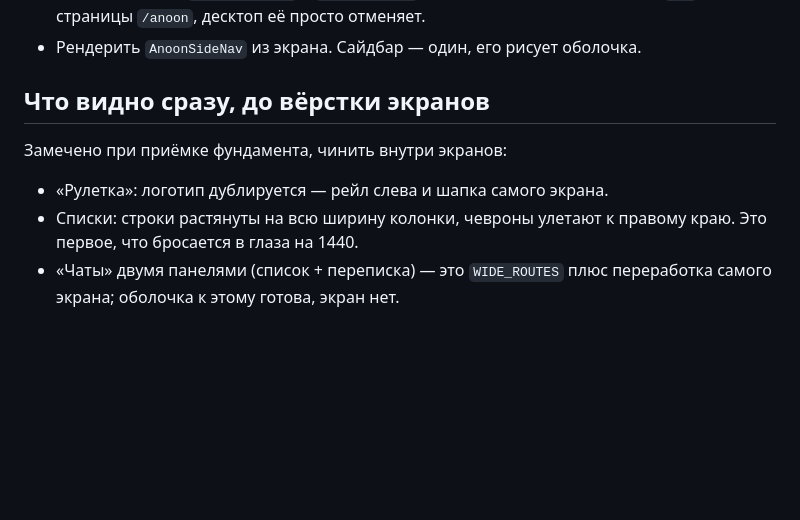
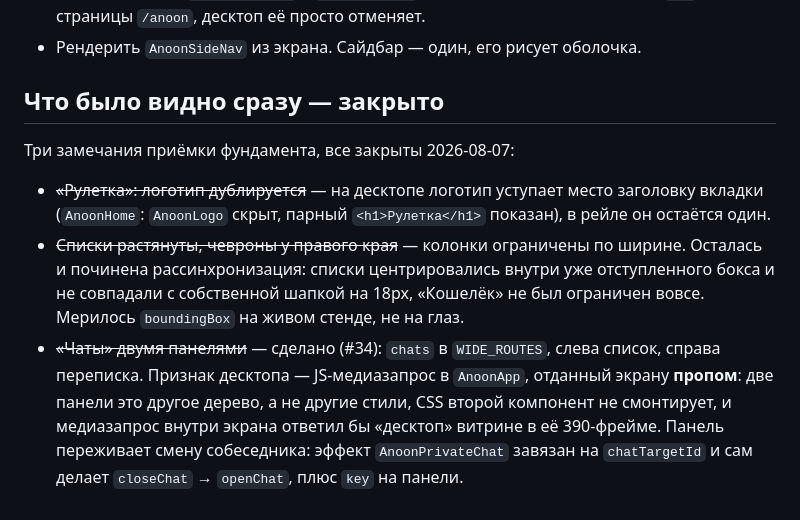
Before and after one commit to XxHaykxX/Anoon, a Markdown page: docs/DESKTOP-LAYOUT.md, the part around the change. Rendered like a GitHub page; blank space fills up the shorter version.

Commit message:
docs: what the wave closed, and the four traps it cost time to find
Co-Authored-By: Claude Opus 5 (1M context) <noreply@anthropic.com>

```diff
--- a/docs/DESKTOP-LAYOUT.md
+++ b/docs/DESKTOP-LAYOUT.md
@@ -93,12 +93,21 @@ lg:[.anoon-desktop_&]:grid-cols-2
   гуттер `p-2` страницы `/anoon`, десктоп её просто отменяет.
 - Рендерить `AnoonSideNav` из экрана. Сайдбар — один, его рисует оболочка.
 
-## Что видно сразу, до вёрстки экранов
+## Что было видно сразу — закрыто
 
-Замечено при приёмке фундамента, чинить внутри экранов:
+Три замечания приёмки фундамента, все закрыты 2026-08-07:
 
-- «Рулетка»: логотип дублируется — рейл слева и шапка самого экрана.
-- Списки: строки растянуты на всю ширину колонки, чевроны улетают к правому
-  краю. Это первое, что бросается в глаза на 1440.
-- «Чаты» двумя панелями (список + переписка) — это `WIDE_ROUTES` плюс
-  переработка самого экрана; оболочка к этому готова, экран нет.
+- ~~«Рулетка»: логотип дублируется~~ — на десктопе логотип уступает место
+  заголовку вкладки (`AnoonHome`: `AnoonLogo` скрыт, парный `<h1>Рулетка</h1>`
+  показан), в рейле он остаётся один.
+- ~~Списки растянуты, чевроны у правого края~~ — колонки ограничены по ширине.
+  Осталась и починена рассинхронизация: списки центрировались внутри уже
+  отступленного бокса и не совпадали с собственной шапкой на 18px, «Кошелёк»
+  не был ограничен вовсе. Мерилось `boundingBox` на живом стенде, не на глаз.
+- ~~«Чаты» двумя панелями~~ — сделано (#34): `chats` в `WIDE_ROUTES`, слева
+  список, справа переписка. Признак десктопа — JS-медиазапрос в `AnoonApp`,
+  отданный экрану **пропом**: две панели это другое дерево, а не другие стили,
+  CSS второй компонент не смонтирует, и медиазапрос внутри экрана ответил бы
+  «десктоп» витрине в её 390-фрейме. Панель переживает смену собеседника:
+  эффект `AnoonPrivateChat` завязан на `chatTargetId` и сам делает
+  `closeChat` → `openChat`, плюс `key` на панели.
```
Also changed, not shown: docs/PROJECT-STATUS.md (+1 -1 lines), docs/SESSION-2026-08-08.md (added, +139 -0 lines).
